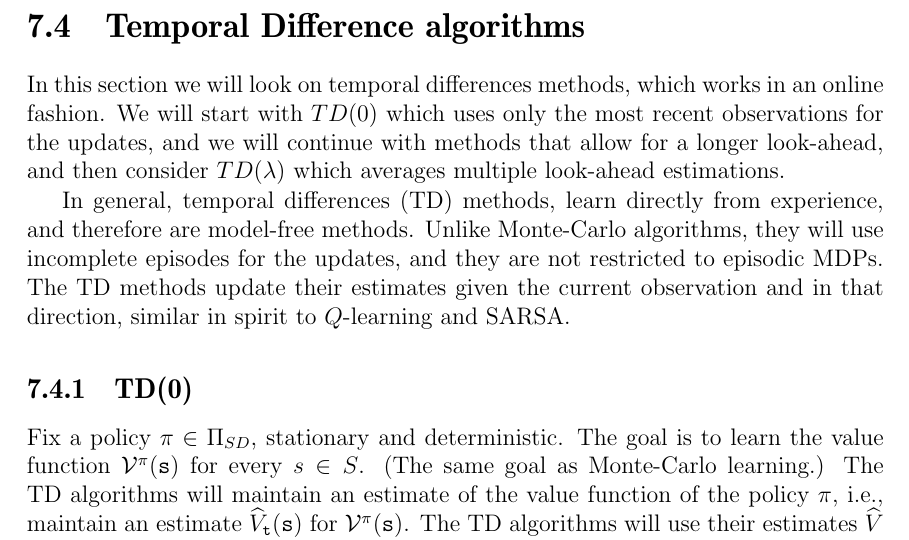
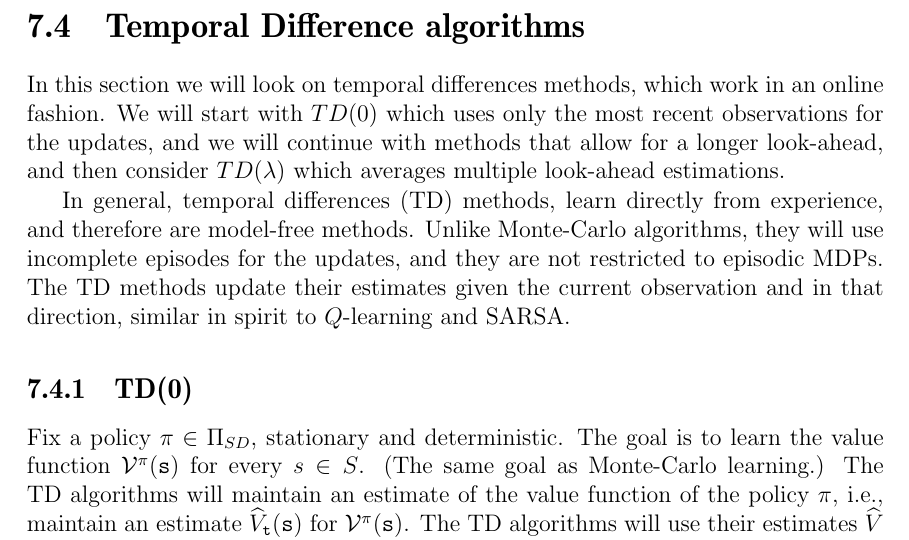
Before and after one commit to avivt/RL-book-overleaf, a LaTeX thesis (RL-book.tex, which reads current_chapters/chapter7-mfrl2.tex): part of page 123 of 187, cut so that both start at the same text. Compiled offline with pdfLaTeX.

Commit message:
Update chapter7-mfrl2.tex

```diff
--- a/current_chapters/chapter7-mfrl2.tex
+++ b/current_chapters/chapter7-mfrl2.tex
@@ -11,7 +11,7 @@
 %episodes.
 
 In this section we will look on temporal differences methods, which
-works in an online fashion. We will start with $TD(0)$ which uses
+work in an online fashion. We will start with $TD(0)$ which uses
 only the most recent observations for the updates, and we will
 continue with methods that allow for a longer look-ahead, and then
 consider $TD(\lambda)$ which averages multiple look-ahead
```
